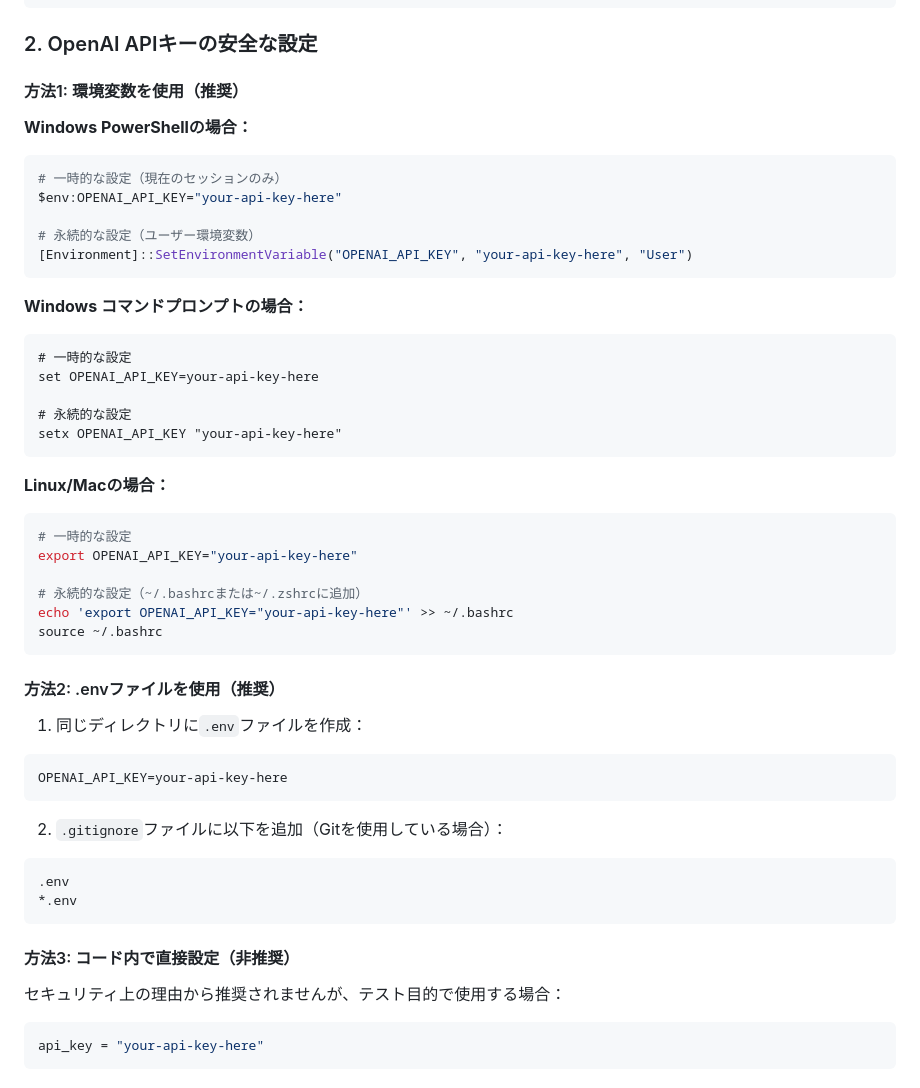
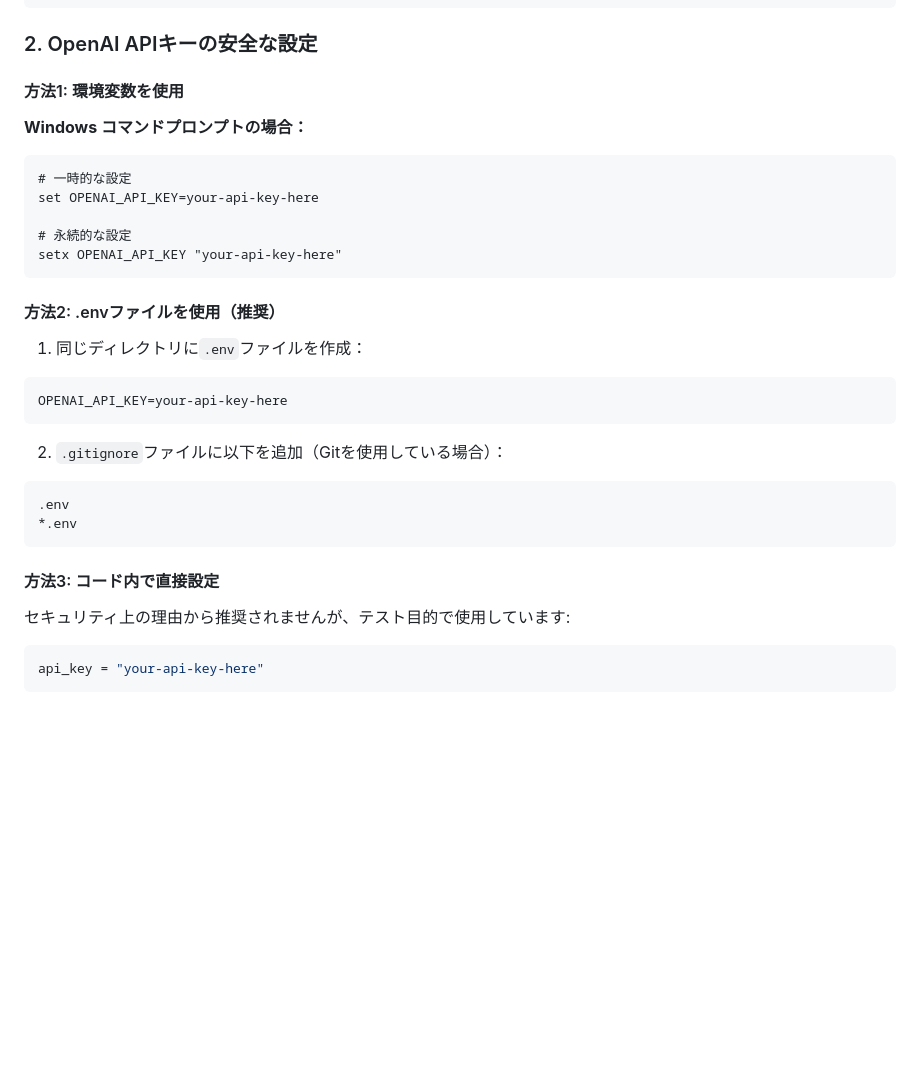
Before and after one commit to 32Lwk/othello-ai-learning, a Markdown page: README.md, the part around the change. Rendered like a GitHub page; blank space fills up the shorter version.

Commit message:
README.md を更新
文章の細やかな変更

````diff
--- a/README.md
+++ b/README.md
@@ -29,16 +29,7 @@ pip install pandas openai python-dotenv flask
 
 ### 2. OpenAI APIキーの安全な設定
 
-#### 方法1: 環境変数を使用（推奨）
-
-**Windows PowerShellの場合：**
-```powershell
-# 一時的な設定（現在のセッションのみ）
-$env:OPENAI_API_KEY="your-api-key-here"
-
-# 永続的な設定（ユーザー環境変数）
-[Environment]::SetEnvironmentVariable("OPENAI_API_KEY", "your-api-key-here", "User")
-```
+#### 方法1: 環境変数を使用
 
 **Windows コマンドプロンプトの場合：**
 ```cmd
@@ -47,16 +38,6 @@ set OPENAI_API_KEY=your-api-key-here
 
 # 永続的な設定
 setx OPENAI_API_KEY "your-api-key-here"
-```
-
-**Linux/Macの場合：**
-```bash
-# 一時的な設定
-export OPENAI_API_KEY="your-api-key-here"
-
-# 永続的な設定（~/.bashrcまたは~/.zshrcに追加）
-echo 'export OPENAI_API_KEY="your-api-key-here"' >> ~/.bashrc
-source ~/.bashrc
 ```
 
 #### 方法2: .envファイルを使用（推奨）
@@ -72,9 +53,9 @@ OPENAI_API_KEY=your-api-key-here
 *.env
 ```
 
-#### 方法3: コード内で直接設定（非推奨）
+#### 方法3: コード内で直接設定
 
-セキュリティ上の理由から推奨されませんが、テスト目的で使用する場合：
+セキュリティ上の理由から推奨されませんが、テスト目的で使用しています:
 ```python
 api_key = "your-api-key-here"
 ```
````
